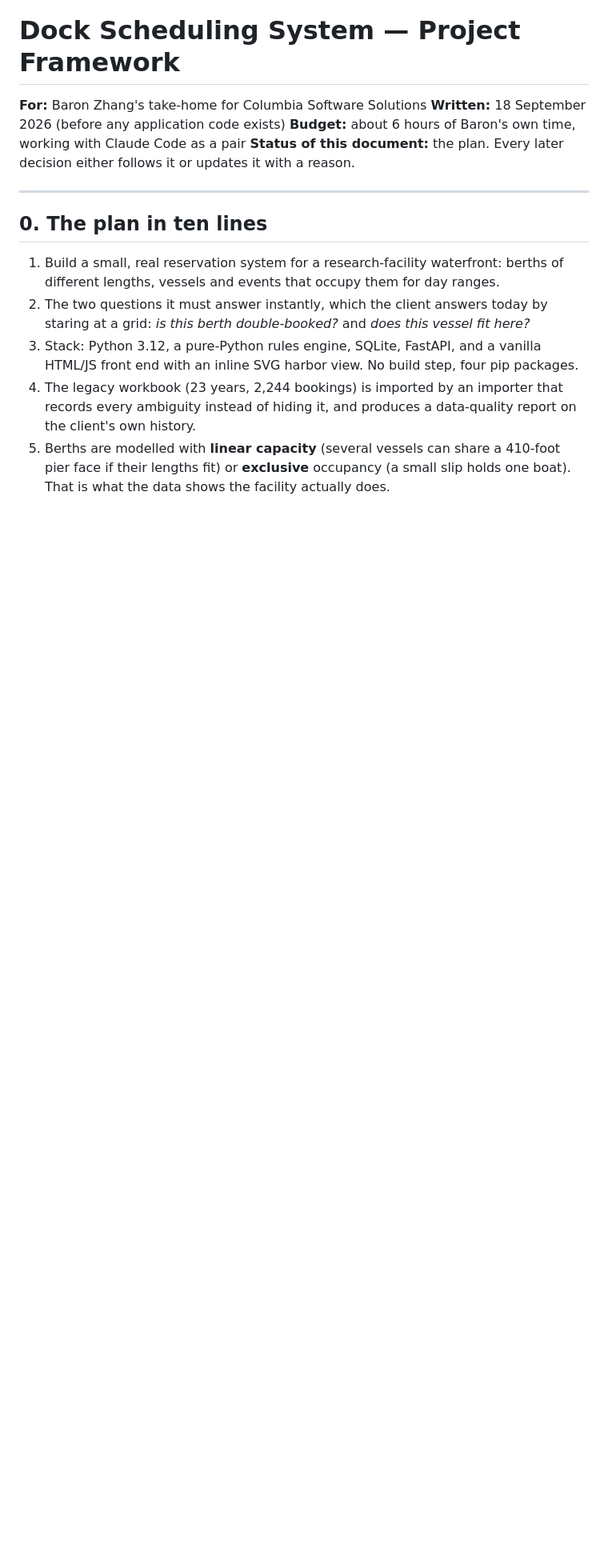
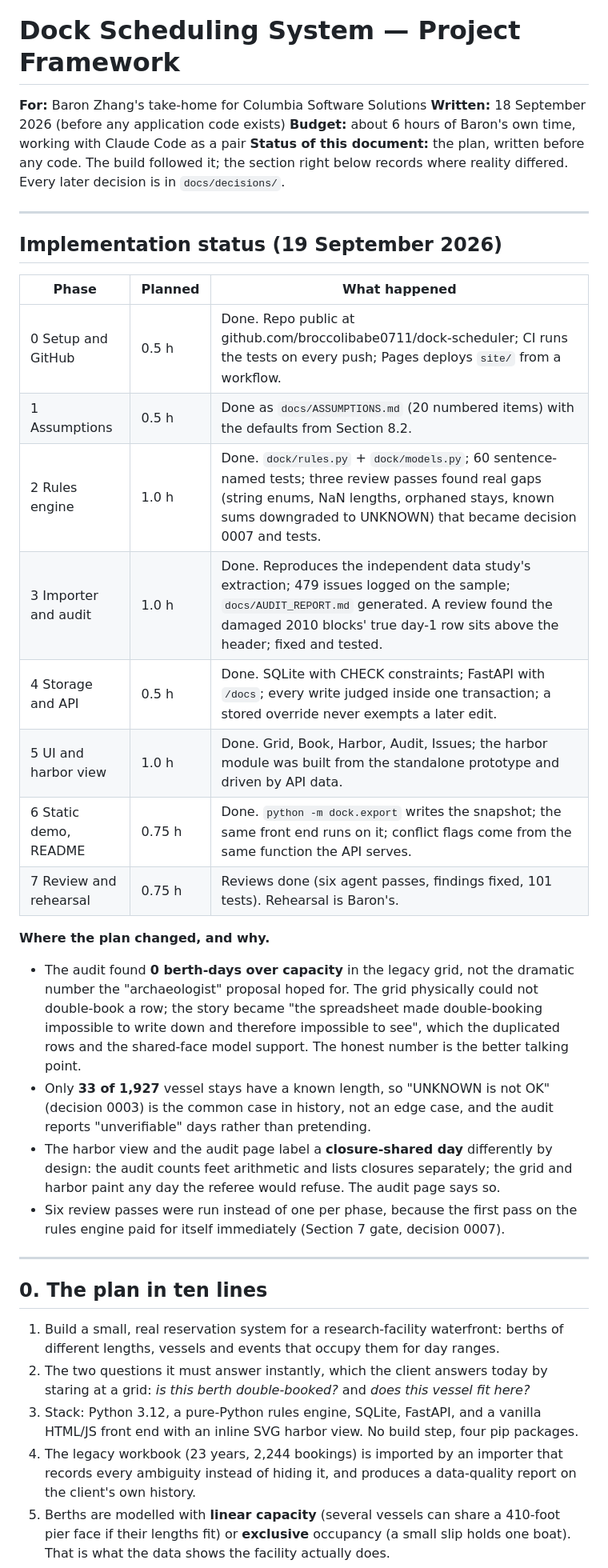
Before and after one commit to broccolibabe0711/dock-scheduler, a Markdown page: FRAMEWORK.md, the part around the change. Shown at 80% size. Rendered like a GitHub page; blank space fills up the shorter version.

Commit message:
Framework: implementation status and where the plan changed
Co-Authored-By: Claude Fable 5.1 <noreply@anthropic.com>

```diff
--- a/FRAMEWORK.md
+++ b/FRAMEWORK.md
@@ -3,7 +3,29 @@
 **For:** Baron Zhang's take-home for Columbia Software Solutions
 **Written:** 18 September 2026 (before any application code exists)
 **Budget:** about 6 hours of Baron's own time, working with Claude Code as a pair
-**Status of this document:** the plan. Every later decision either follows it or updates it with a reason.
+**Status of this document:** the plan, written before any code. The build followed it; the section right below records where reality differed. Every later decision is in `docs/decisions/`.
+
+---
+
+## Implementation status (19 September 2026)
+
+| Phase | Planned | What happened |
+|---|---|---|
+| 0 Setup and GitHub | 0.5 h | Done. Repo public at github.com/broccolibabe0711/dock-scheduler; CI runs the tests on every push; Pages deploys `site/` from a workflow. |
+| 1 Assumptions | 0.5 h | Done as `docs/ASSUMPTIONS.md` (20 numbered items) with the defaults from Section 8.2. |
+| 2 Rules engine | 1.0 h | Done. `dock/rules.py` + `dock/models.py`; 60 sentence-named tests; three review passes found real gaps (string enums, NaN lengths, orphaned stays, known sums downgraded to UNKNOWN) that became decision 0007 and tests. |
+| 3 Importer and audit | 1.0 h | Done. Reproduces the independent data study's extraction; 479 issues logged on the sample; `docs/AUDIT_REPORT.md` generated. A review found the damaged 2010 blocks' true day-1 row sits above the header; fixed and tested. |
+| 4 Storage and API | 0.5 h | Done. SQLite with CHECK constraints; FastAPI with `/docs`; every write judged inside one transaction; a stored override never exempts a later edit. |
+| 5 UI and harbor view | 1.0 h | Done. Grid, Book, Harbor, Audit, Issues; the harbor module was built from the standalone prototype and driven by API data. |
+| 6 Static demo, README | 0.75 h | Done. `python -m dock.export` writes the snapshot; the same front end runs on it; conflict flags come from the same function the API serves. |
+| 7 Review and rehearsal | 0.75 h | Reviews done (six agent passes, findings fixed, 101 tests). Rehearsal is Baron's. |
+
+**Where the plan changed, and why.**
+
+- The audit found **0 berth-days over capacity** in the legacy grid, not the dramatic number the "archaeologist" proposal hoped for. The grid physically could not double-book a row; the story became "the spreadsheet made double-booking impossible to write down and therefore impossible to see", which the duplicated rows and the shared-face model support. The honest number is the better talking point.
+- Only **33 of 1,927** vessel stays have a known length, so "UNKNOWN is not OK" (decision 0003) is the common case in history, not an edge case, and the audit reports "unverifiable" days rather than pretending.
+- The harbor view and the audit page label a **closure-shared day** differently by design: the audit counts feet arithmetic and lists closures separately; the grid and harbor paint any day the referee would refuse. The audit page says so.
+- Six review passes were run instead of one per phase, because the first pass on the rules engine paid for itself immediately (Section 7 gate, decision 0007).
 
 ---
 
```
